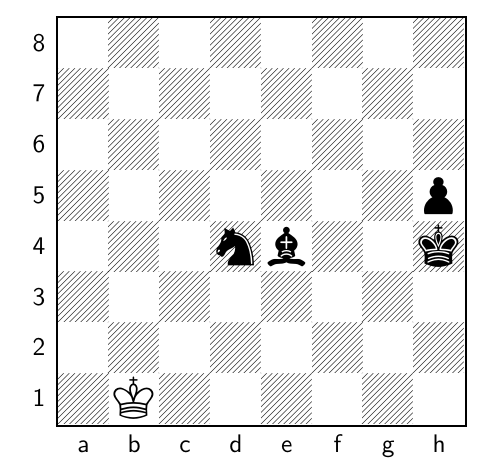
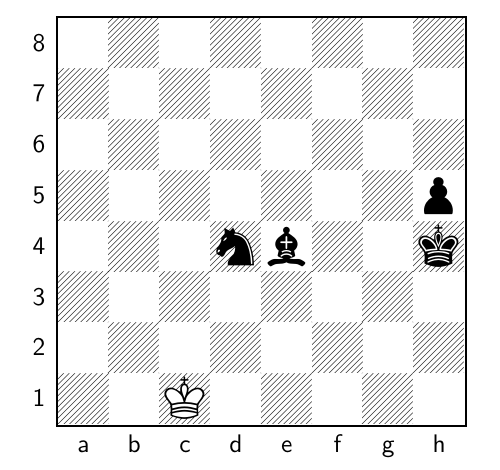
Before and after one commit to TomCasavant/latex-chess, a LaTeX document (default_filepath.tex): part of the page, cut so that both start at the same text. Compiled offline with pdfLaTeX.

Commit message:
[automated] Regenerate text/pdf for chessboard

```diff
--- a/default_filepath.tex
+++ b/default_filepath.tex
@@ -13,6 +13,6 @@
 \normalsize%
 \setchessboard{showmover=false}%
 \newgame%
-\fenboard{8/8/8/7p/3nb2k/8/8/1K6 w - - 24 192}%
+\fenboard{8/8/8/7p/3nb2k/8/8/2K5 b - - 25 192}%
 \chessboard%
 \end{document}
```
Also changed, not shown: chessboard.png, chessboard_display.pdf.
